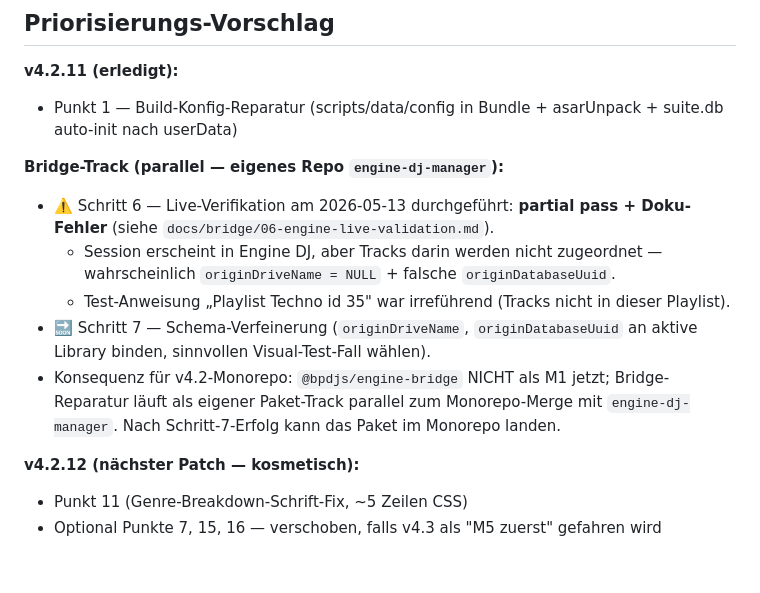
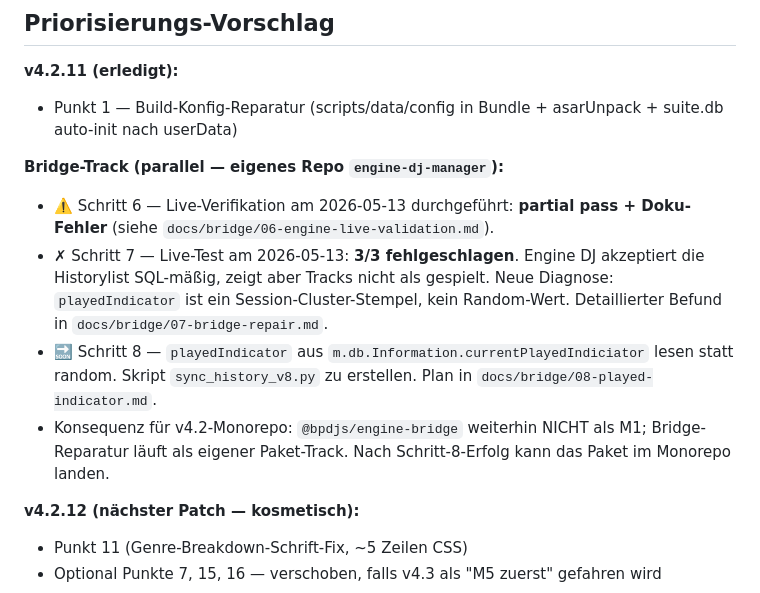
Before and after one commit to RVH3000/beatport-dj-suite, a Markdown page: BACKLOG-v4.3.md, the part around the change. Rendered like a GitHub page; blank space fills up the shorter version.

```diff
--- a/BACKLOG-v4.3.md
+++ b/BACKLOG-v4.3.md
@@ -89,10 +89,9 @@
 
 **Bridge-Track (parallel — eigenes Repo `engine-dj-manager`):**
 - ⚠️ Schritt 6 — Live-Verifikation am 2026-05-13 durchgeführt: **partial pass + Doku-Fehler** (siehe `docs/bridge/06-engine-live-validation.md`).
-  - Session erscheint in Engine DJ, aber Tracks darin werden nicht zugeordnet — wahrscheinlich `originDriveName = NULL` + falsche `originDatabaseUuid`.
-  - Test-Anweisung „Playlist Techno id 35" war irreführend (Tracks nicht in dieser Playlist).
-- 🔜 Schritt 7 — Schema-Verfeinerung (`originDriveName`, `originDatabaseUuid` an aktive Library binden, sinnvollen Visual-Test-Fall wählen).
-- Konsequenz für v4.2-Monorepo: `@bpdjs/engine-bridge` NICHT als M1 jetzt; Bridge-Reparatur läuft als eigener Paket-Track parallel zum Monorepo-Merge mit `engine-dj-manager`. Nach Schritt-7-Erfolg kann das Paket im Monorepo landen.
+- ✗ Schritt 7 — Live-Test am 2026-05-13: **3/3 fehlgeschlagen**. Engine DJ akzeptiert die Historylist SQL-mäßig, zeigt aber Tracks nicht als gespielt. Neue Diagnose: `playedIndicator` ist ein Session-Cluster-Stempel, kein Random-Wert. Detaillierter Befund in `docs/bridge/07-bridge-repair.md`.
+- 🔜 Schritt 8 — `playedIndicator` aus `m.db.Information.currentPlayedIndiciator` lesen statt random. Skript `sync_history_v8.py` zu erstellen. Plan in `docs/bridge/08-played-indicator.md`.
+- Konsequenz für v4.2-Monorepo: `@bpdjs/engine-bridge` weiterhin NICHT als M1; Bridge-Reparatur läuft als eigener Paket-Track. Nach Schritt-8-Erfolg kann das Paket im Monorepo landen.
 
 **v4.2.12 (nächster Patch — kosmetisch):**
 - Punkt 11 (Genre-Breakdown-Schrift-Fix, ~5 Zeilen CSS)
```
Also changed, not shown: docs/bridge/07-bridge-repair.md (+59 -3 lines), docs/bridge/08-played-indicator.md (added, +91 -0 lines).
